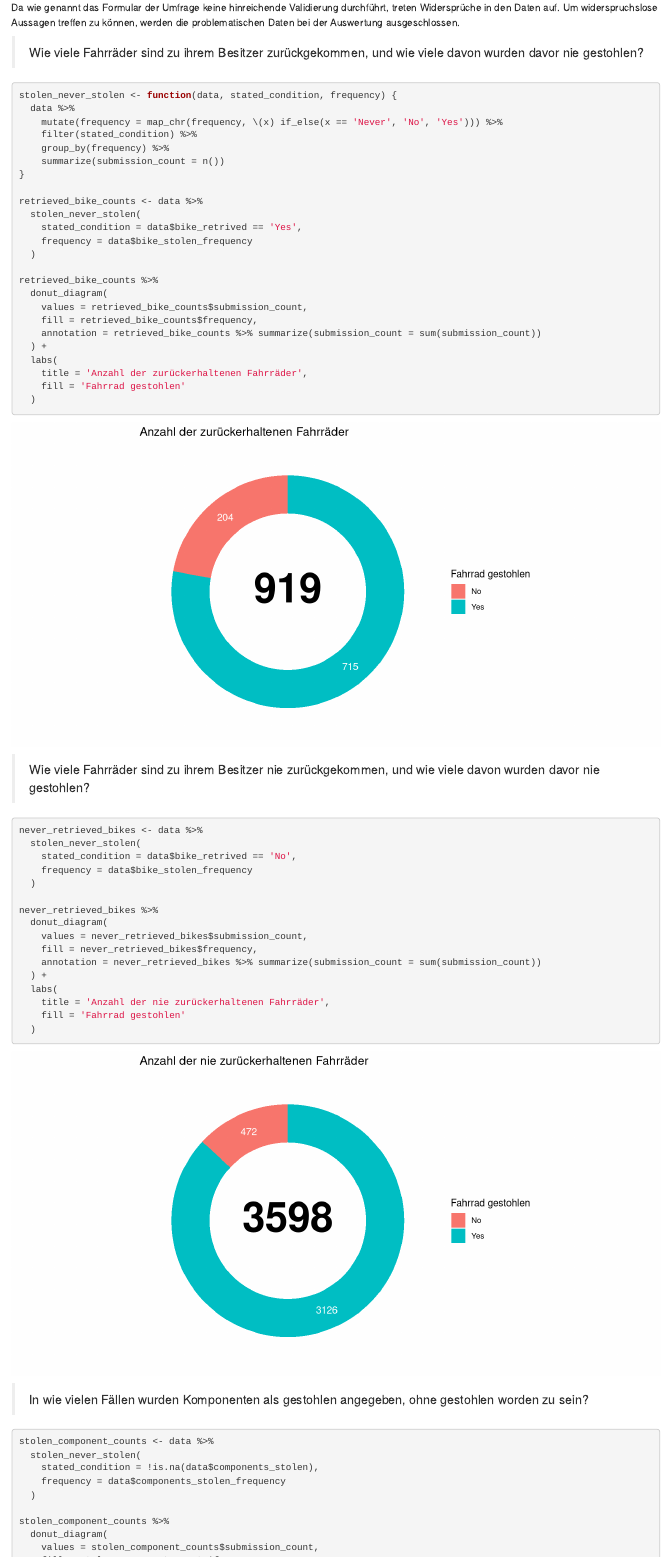
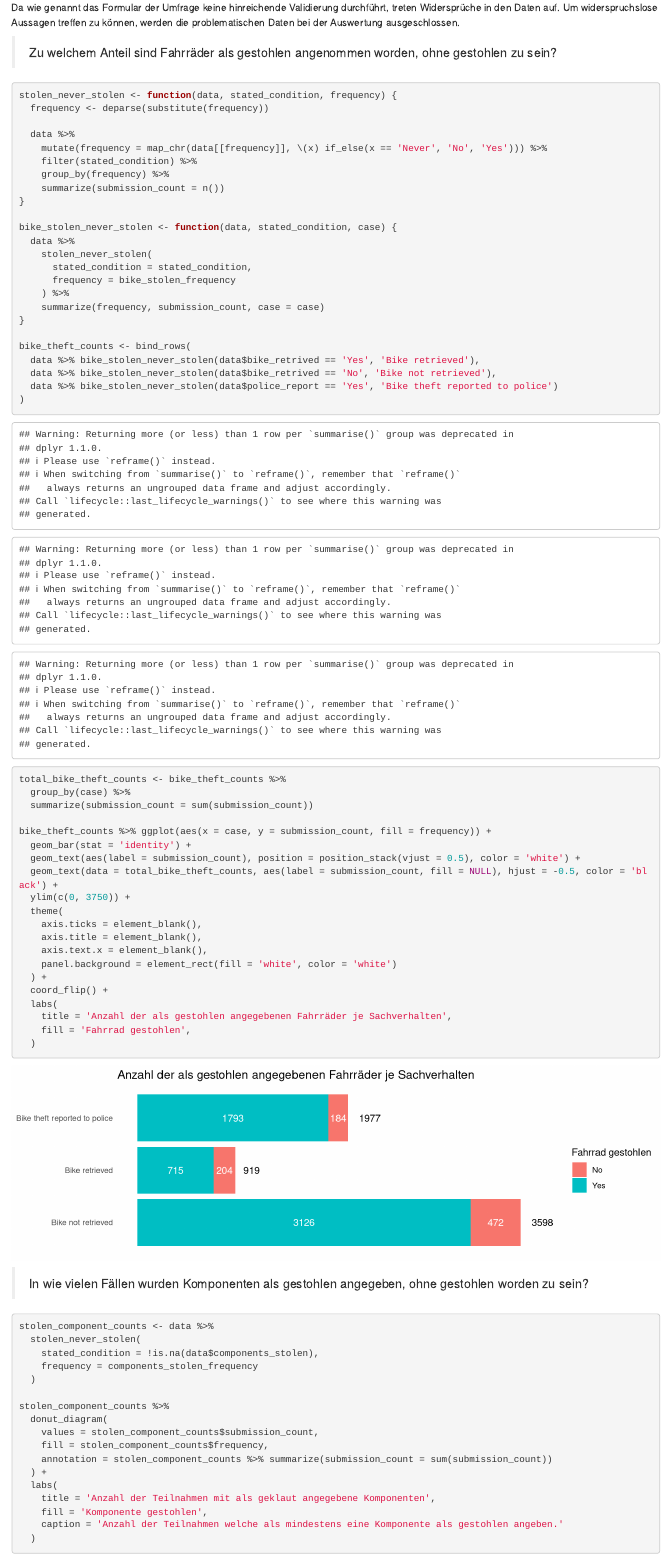
Before and after one commit to hfxbse/dhbw-data-analysis, an R Markdown document (main.Rmd): the page in a window 1100 px wide, from 9780 px down. Rendered offline with R 4.5, knitr and Pandoc, with nearby package versions; some code elsewhere in the file could not run offline.

Commit message:
Plot bike theft reports

````diff
--- a/main.Rmd
+++ b/main.Rmd
@@ -367,54 +367,55 @@ Da wie genannt das Formular der Umfrage keine hinreichende Validierung durchfüh
 auf.
 Um widerspruchslose Aussagen treffen zu können, werden die problematischen Daten bei der Auswertung ausgeschlossen.
 
-> Wie viele Fahrräder sind zu ihrem Besitzer zurückgekommen, und wie viele davon wurden davor nie gestohlen?
+> Zu welchem Anteil sind Fahrräder als gestohlen angenommen worden, ohne gestohlen zu sein?
 
-```{r, fig.width=10}
+```{r, fig.width=10, fig.height = 3}
 stolen_never_stolen <- function(data, stated_condition, frequency) {
+  frequency <- deparse(substitute(frequency))
+
   data %>%
-    mutate(frequency = map_chr(frequency, \(x) if_else(x == 'Never', 'No', 'Yes'))) %>%
+    mutate(frequency = map_chr(data[[frequency]], \(x) if_else(x == 'Never', 'No', 'Yes'))) %>%
     filter(stated_condition) %>%
     group_by(frequency) %>%
     summarize(submission_count = n())
 }
 
-retrieved_bike_counts <- data %>%
-  stolen_never_stolen(
-    stated_condition = data$bike_retrived == 'Yes',
-    frequency = data$bike_stolen_frequency
+bike_stolen_never_stolen <- function(data, stated_condition, case) {
+  data %>%
+    stolen_never_stolen(
+      stated_condition = stated_condition,
+      frequency = bike_stolen_frequency
+    ) %>%
+    summarize(frequency, submission_count, case = case)
+}
+
+bike_theft_counts <- bind_rows(
+  data %>% bike_stolen_never_stolen(data$bike_retrived == 'Yes', 'Bike retrieved'),
+  data %>% bike_stolen_never_stolen(data$bike_retrived == 'No', 'Bike not retrieved'),
+  data %>% bike_stolen_never_stolen(data$police_report == 'Yes', 'Bike theft reported to police')
+)
+
+total_bike_theft_counts <- bike_theft_counts %>%
+  group_by(case) %>%
+  summarize(submission_count = sum(submission_count))
+
+bike_theft_counts %>% ggplot(aes(x = case, y = submission_count, fill = frequency)) +
+  geom_bar(stat = 'identity') +
+  geom_text(aes(label = submission_count), position = position_stack(vjust = 0.5), color = 'white') +
+  geom_text(data = total_bike_theft_counts, aes(label = submission_count, fill = NULL), hjust = -0.5, color = 'black') +
+  ylim(c(0, 3750)) +
+  theme(
+    axis.ticks = element_blank(),
+    axis.title = element_blank(),
+    axis.text.x = element_blank(),
+    panel.background = element_rect(fill = 'white', color = 'white')
+  ) +
+  coord_flip() +
+  labs(
+    title = 'Anzahl der als gestohlen angegebenen Fahrräder je Sachverhalten',
+    fill = 'Fahrrad gestohlen',
   )
 
-retrieved_bike_counts %>%
-  donut_diagram(
-    values = retrieved_bike_counts$submission_count,
-    fill = retrieved_bike_counts$frequency,
-    annotation = retrieved_bike_counts %>% summarize(submission_count = sum(submission_count))
-  ) +
-  labs(
-    title = 'Anzahl der zurückerhaltenen Fahrräder',
-    fill = 'Fahrrad gestohlen'
-  )
-```
-
-> Wie viele Fahrräder sind zu ihrem Besitzer nie zurückgekommen, und wie viele davon wurden davor nie gestohlen?
-
-```{r, fig.width = 10}
-never_retrieved_bikes <- data %>%
-  stolen_never_stolen(
-    stated_condition = data$bike_retrived == 'No',
-    frequency = data$bike_stolen_frequency
-  )
-
-never_retrieved_bikes %>%
-  donut_diagram(
-    values = never_retrieved_bikes$submission_count,
-    fill = never_retrieved_bikes$frequency,
-    annotation = never_retrieved_bikes %>% summarize(submission_count = sum(submission_count))
-  ) +
-  labs(
-    title = 'Anzahl der nie zurückerhaltenen Fahrräder',
-    fill = 'Fahrrad gestohlen'
-  )
 ```
 
 > In wie vielen Fällen wurden Komponenten als gestohlen angegeben, ohne gestohlen worden zu sein?
@@ -423,7 +424,7 @@ never_retrieved_bikes %>%
 stolen_component_counts <- data %>%
   stolen_never_stolen(
     stated_condition = !is.na(data$components_stolen),
-    frequency = data$components_stolen_frequency
+    frequency = components_stolen_frequency
   )
 
 stolen_component_counts %>%
````
